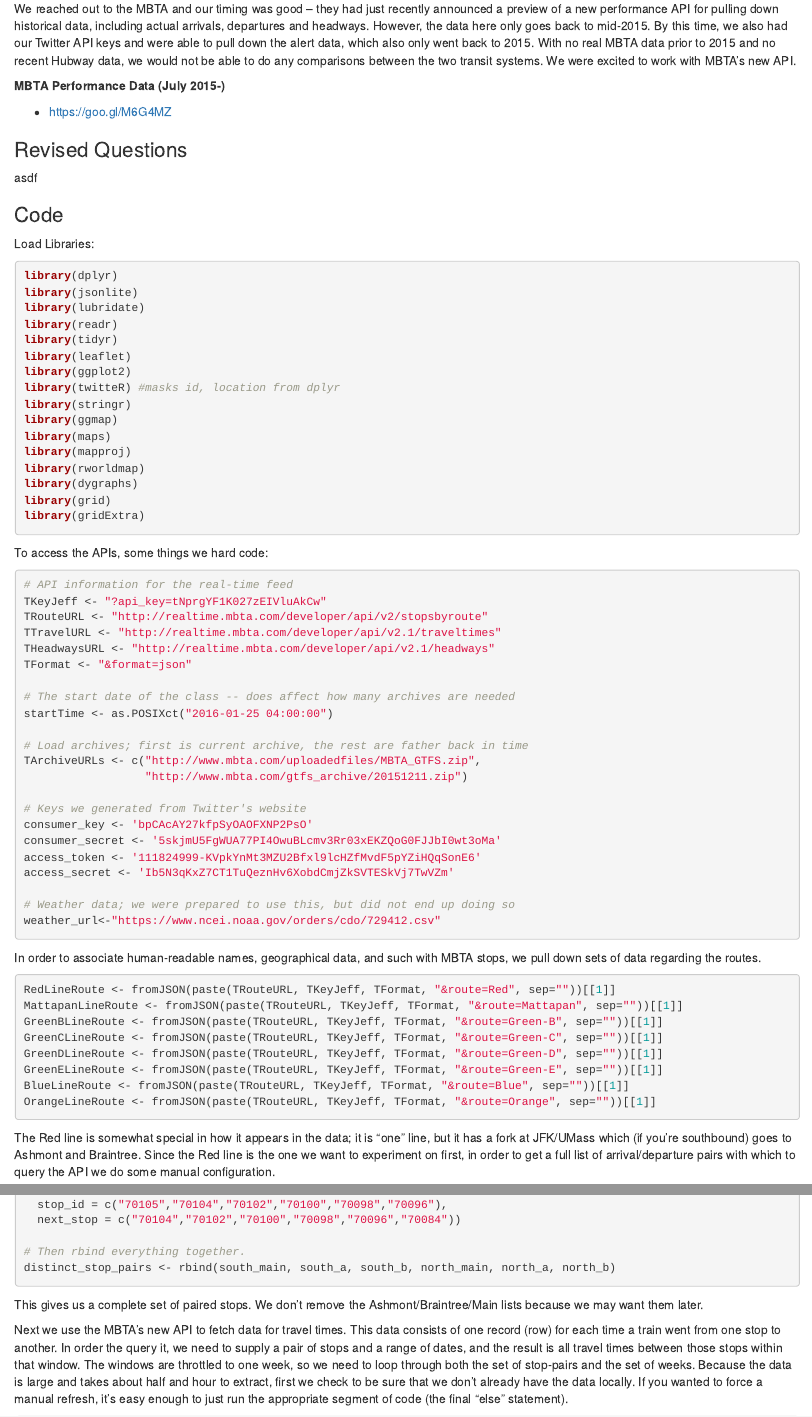
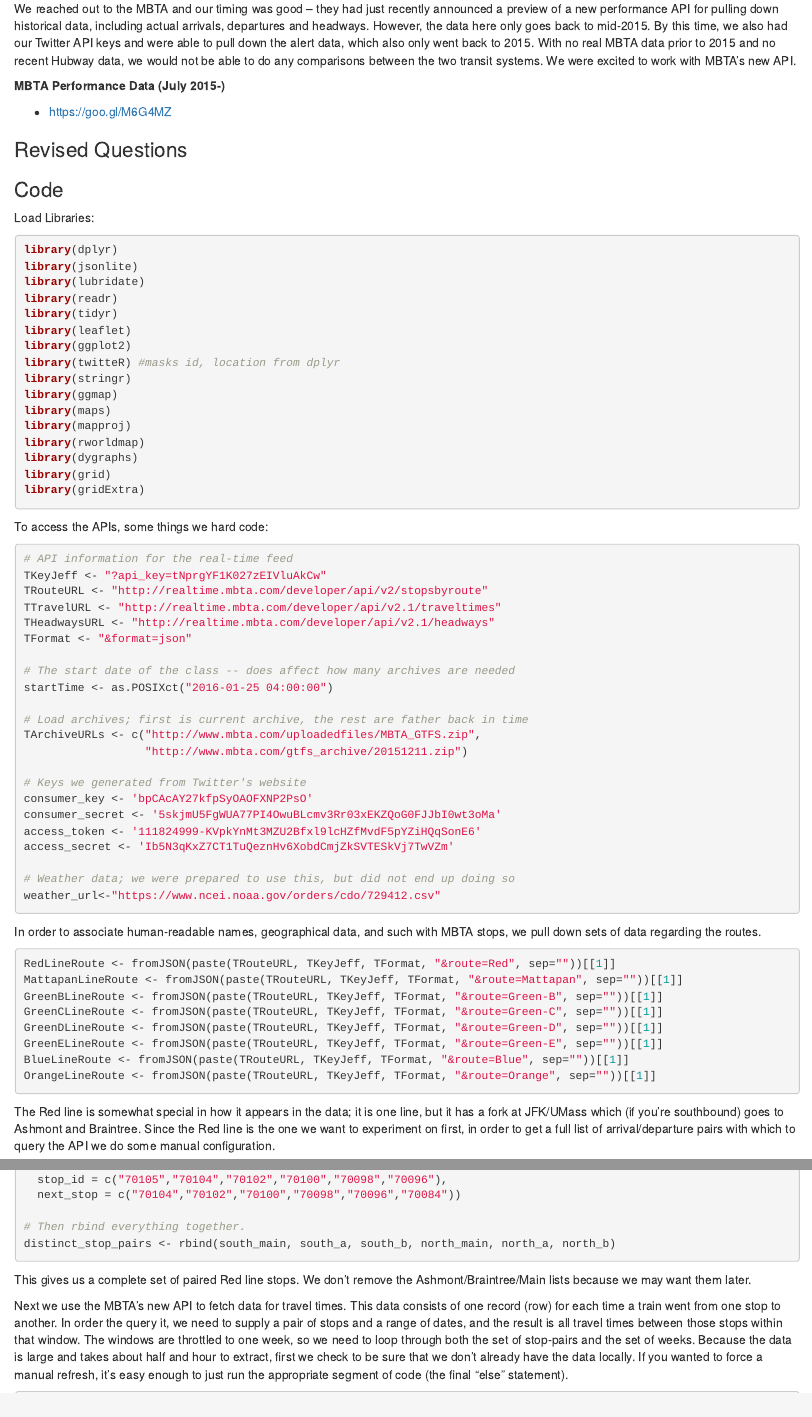
Before and after one commit to TaleOfTwoTransportationSystems/DataProject, an R Markdown document (MBTA_Perf.Rmd): the page in a window 1100 px wide, from 1730 px down, and a second part further down, joined at a grey line. Rendered offline with R 4.5, knitr and Pandoc, with nearby package versions; the code chunks are not run, so their results and figures are left out.

Commit message:
committing minor rmd updates so I can pull Varuni's latest

````diff
--- a/MBTA_Perf.Rmd
+++ b/MBTA_Perf.Rmd
@@ -65,15 +65,14 @@
 
 We discovered a major pitfall after the approval of our proposal.  The archive data the MBTA provides is only schedule data -- the archives do not include any actual arrival, departure, travel time, or headway data.  Because of the volume of the data and the way it is arranged amongst the various CSVs, we did not recognize this at first.
 
-We reached out to the MBTA and our timing was good -- they had just recently announced a preview of a new performance API for pulling down historical data, including actual arrivals, departures and headways.  However, the data here only goes back to mid-2015.  By this time, we also had our Twitter API keys and were able to pull down the alert data, which also only went back to 2015.  With no real MBTA data prior to 2015 and no recent Hubway data, we would not be able to do any comparisons between the two transit systems.  We were excited to work with MBTA's new API.
+We reached out to the MBTA and our timing was good -- they had just recently announced a preview of a new performance API for pulling down historical data, including actual arrivals, departures and headways. However, the data here only goes back to mid-2015. By this time, we also had our Twitter API keys and were able to pull down the alert data, which also only went back to 2015.  With no real MBTA data prior to 2015 and no recent Hubway data, we would not be able to do any comparisons between the two transit systems.  We were excited to work with MBTA's new API.
 
 **MBTA Performance Data (July 2015-)**
 
 * https://goo.gl/M6G4MZ
 
+### Revised Questions
 
-### Revised Questions
-asdf
 
 ### Code
 
@@ -137,7 +135,7 @@
 OrangeLineRoute <- fromJSON(paste(TRouteURL, TKeyJeff, TFormat, "&route=Orange", sep=""))[[1]]
 ```
 
-The Red line is somewhat special in how it appears in the data; it is "one" line, but it has a fork at JFK/UMass which (if you're southbound) goes to Ashmont and Braintree. Since the Red line is the one we want to experiment on first, in order to get a full list of arrival/departure pairs with which to query the API we do some manual configuration.
+The Red line is somewhat special in how it appears in the data; it is one line, but it has a fork at JFK/UMass which (if you're southbound) goes to Ashmont and Braintree. Since the Red line is the one we want to experiment on first, in order to get a full list of arrival/departure pairs with which to query the API we do some manual configuration.
 ```{r redline_split}
 # Start with Southbound...
 south_main <- data.frame(
@@ -166,7 +164,7 @@
 # Then rbind everything together.
 distinct_stop_pairs <- rbind(south_main, south_a, south_b, north_main, north_a, north_b)
 ```
-This gives us a complete set of paired stops. We don't remove the Ashmont/Braintree/Main lists because we may want them later.
+This gives us a complete set of paired Red line stops. We don't remove the Ashmont/Braintree/Main lists because we may want them later.
 
 Next we use the MBTA's new API to fetch data for travel times. This data consists of one record (row) for each time a train went from one stop to another. In order the query it, we need to supply a pair of stops and a range of dates, and the result is all travel times between those stops within that window. The windows are throttled to one week, so we need to loop through both the set of stop-pairs and the set of weeks. Because the data is large and takes about half and hour to extract, first we check to be sure that we don't already have the data locally. If you wanted to force a manual refresh, it's easy enough to just run the appropriate segment of code (the final "else" statement).
 ```{r Fetch_Travel_Times}
````
Also changed, not shown: MBTA_Perf.Rmd (3 more changed lines).
